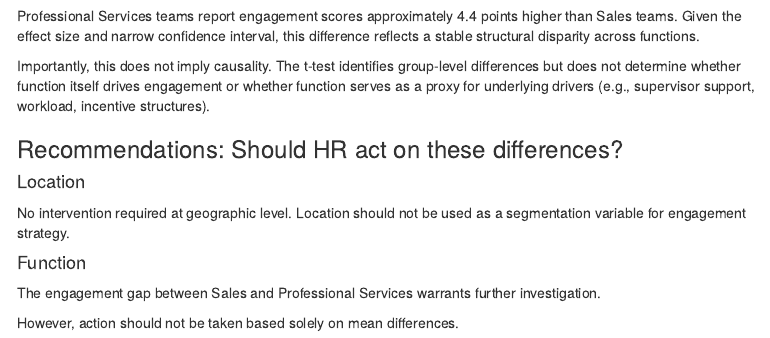
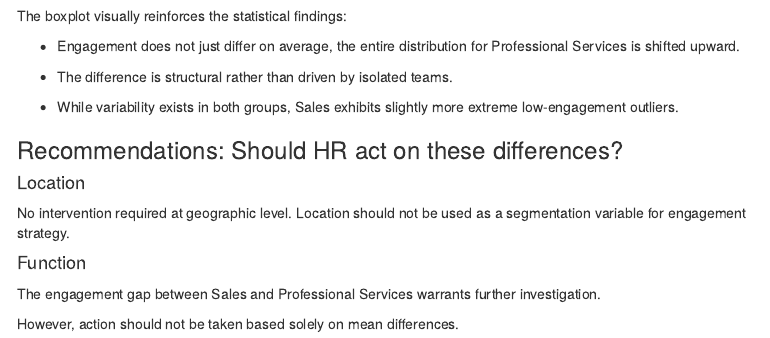
Before and after one commit to MartinaIscarSoto/Practicas-PA, an R Markdown document (Practica 2 - Grupo 4/Case_2_Group_4.Rmd): the page in a window 1100 px wide, from 15400 px down before the commit and from 15520 px down after it. Rendered offline with R 4.5, knitr and Pandoc, with nearby package versions; some code elsewhere in the file could not run offline; menus at the side of the page are left out.

Commit message:
analisis boxplot prompt4

````diff
--- a/Practica 2 - Grupo 4/Case_2_Group_4.Rmd
+++ b/Practica 2 - Grupo 4/Case_2_Group_4.Rmd
@@ -569,13 +577,13 @@ boxplot(EMPsurvEngagement ~ Function, data = df4,
 
 ```
 
-Unlike location, function appears to be meaningfully associated with engagement levels.
+The boxplot visually reinforces the statistical findings:
 
-Professional Services teams report engagement scores approximately 4.4 points higher than Sales teams.
-Given the effect size and narrow confidence interval, this difference reflects a stable structural disparity across functions.
+-   Engagement does not just differ on average, the entire distribution for Professional Services is shifted upward.
 
-Importantly, this does not imply causality.
-The t-test identifies group-level differences but does not determine whether function itself drives engagement or whether function serves as a proxy for underlying drivers (e.g., supervisor support, workload, incentive structures).
+-   The difference is structural rather than driven by isolated teams.
+
+-   While variability exists in both groups, Sales exhibits slightly more extreme low-engagement outliers.
 
 ### Recommendations: Should HR act on these differences?
 
````
Also changed, not shown: Practica 2 - Grupo 4/Case_2_Group_4.Rmd (8 more changed lines).
